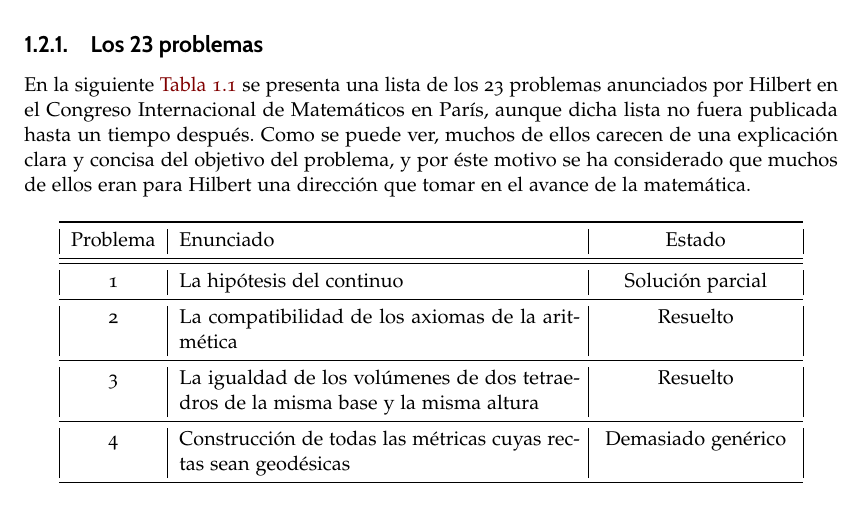
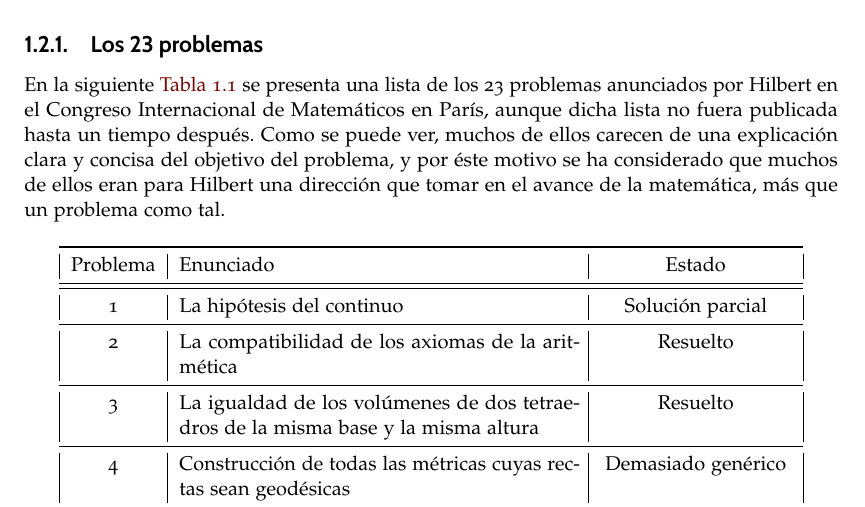
Before and after one commit to davidgc14/TFG, a LaTeX book (Latex-TFG/libro.tex, which reads Latex-TFG/capitulos/capitulo01.tex): part of page 18 of 55, cut so that both start at the same text. Compiled offline with pdfLaTeX.

Commit message:
Aclaración añadida

```diff
--- a/Latex-TFG/capitulos/capitulo01.tex
+++ b/Latex-TFG/capitulos/capitulo01.tex
@@ -50,7 +50,7 @@ y del posible futuro que pudiera tomar la matemática debido al programa.
 
 En la siguiente \autoref{tb:programa} se presenta una lista de los 23 problemas anunciados por Hilbert en el Congreso Internacional de Matemáticos en París,
 aunque dicha lista no fuera publicada hasta un tiempo después. Como se puede ver, muchos de ellos carecen de una explicación clara y concisa del objetivo del problema,
-y por éste motivo se ha considerado que muchos de ellos eran para Hilbert una dirección que tomar en el avance de la matemática.
+y por éste motivo se ha considerado que muchos de ellos eran para Hilbert una dirección que tomar en el avance de la matemática, más que un problema como tal.
 
 \begin{longtable}{|c|p{7cm}|c|} \toprule
   \centering
```
Also changed, not shown: Latex-TFG/libro.pdf, 3 other files.
